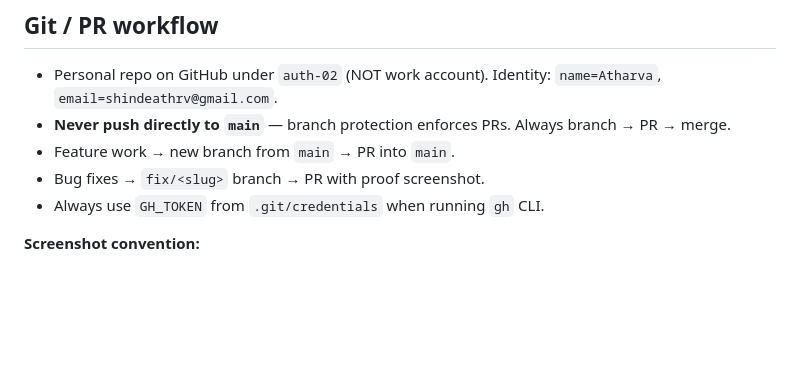
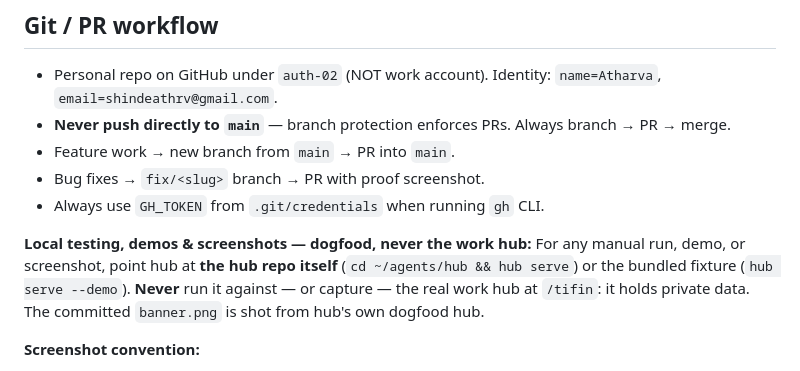
Before and after one commit to auth-02/hub, a Markdown page: CLAUDE.md, the part around the change. Drawn GitHub-style; blank space fills up the shorter version.

```diff
--- a/CLAUDE.md
+++ b/CLAUDE.md
@@ -221,6 +221,12 @@ Edit the landing page by editing `site/`; it redeploys on the next release (or v
 - Bug fixes → `fix/<slug>` branch → PR with proof screenshot.
 - Always use `GH_TOKEN` from `.git/credentials` when running `gh` CLI.
 
+**Local testing, demos & screenshots — dogfood, never the work hub:**
+For any manual run, demo, or screenshot, point hub at **the hub repo itself**
+(`cd ~/agents/hub && hub serve`) or the bundled fixture (`hub serve --demo`).
+**Never** run it against — or capture — the real work hub at `/tifin`: it holds
+private data. The committed `banner.png` is shot from hub's own dogfood hub.
+
 **Screenshot convention:**
 - `assets/screenshots/` — holds **only `banner.png`** (branding, ages slowly). We
   deliberately do *not* keep literal per-feature UI screenshots: they drift as the
```
Also changed, not shown: README.md (+1 -1 lines), assets/screenshots/banner.png, site/banner.png, 1 other file.
